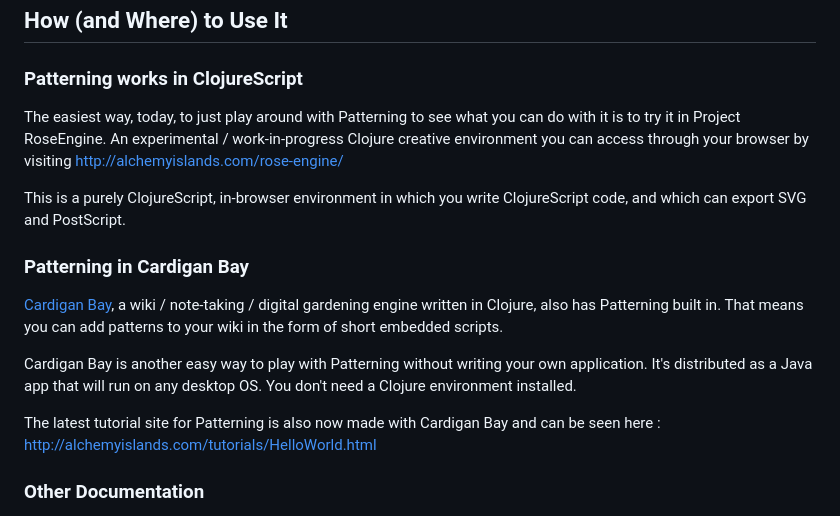
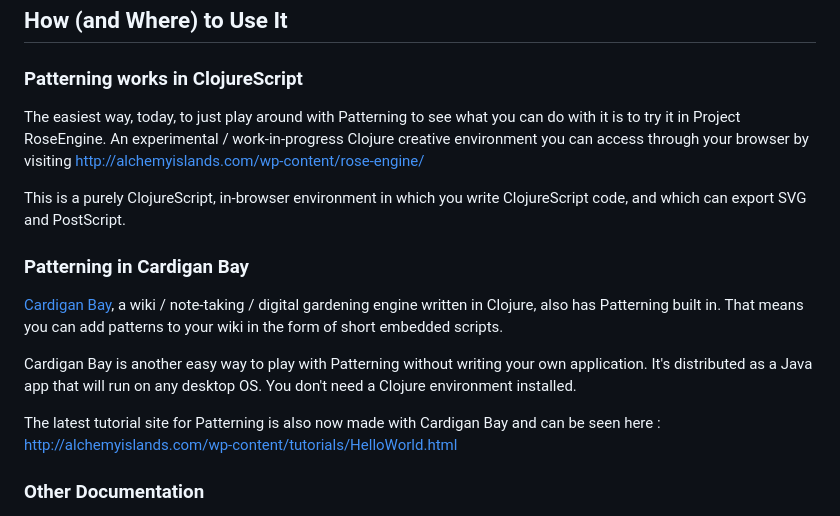
Before and after one commit to interstar/Patterning-Core, a Markdown page: README.md, the part around the change. GitHub-like rendering.

Commit message:
Update README.md
Fixed links for new hosting

```diff
--- a/README.md
+++ b/README.md
@@ -18,7 +18,7 @@ A compiled version of this library is now available on Clojars. Include in your
 
 ### Patterning works in ClojureScript
 
-The easiest way, today, to just play around with Patterning to see what you can do with it is to try it in Project RoseEngine. An experimental / work-in-progress Clojure creative environment you can access through your browser by visiting [http://alchemyislands.com/rose-engine/](http://alchemyislands.com/rose-engine/)
+The easiest way, today, to just play around with Patterning to see what you can do with it is to try it in Project RoseEngine. An experimental / work-in-progress Clojure creative environment you can access through your browser by visiting [http://alchemyislands.com/wp-content/rose-engine/](http://alchemyislands.com/wp-content/rose-engine/)
 
 This is a purely ClojureScript, in-browser environment in which you write ClojureScript code, and which can export SVG and PostScript.
 
@@ -28,7 +28,7 @@ This is a purely ClojureScript, in-browser environment in which you write Clojur
 
 Cardigan Bay is another easy way to play with Patterning without writing your own application. It's distributed as a Java app that will run on any desktop OS. You don't need a Clojure environment installed.
 
-The latest tutorial site for Patterning is also now made with Cardigan Bay and can be seen here : [http://alchemyislands.com/tutorials/HelloWorld.html](http://alchemyislands.com/tutorials/HelloWorld.html)
+The latest tutorial site for Patterning is also now made with Cardigan Bay and can be seen here : [http://alchemyislands.com/wp-content/tutorials/HelloWorld.html](http://alchemyislands.com/wp-content/tutorials/HelloWorld.html)
 
 ### Other Documentation
 
```
